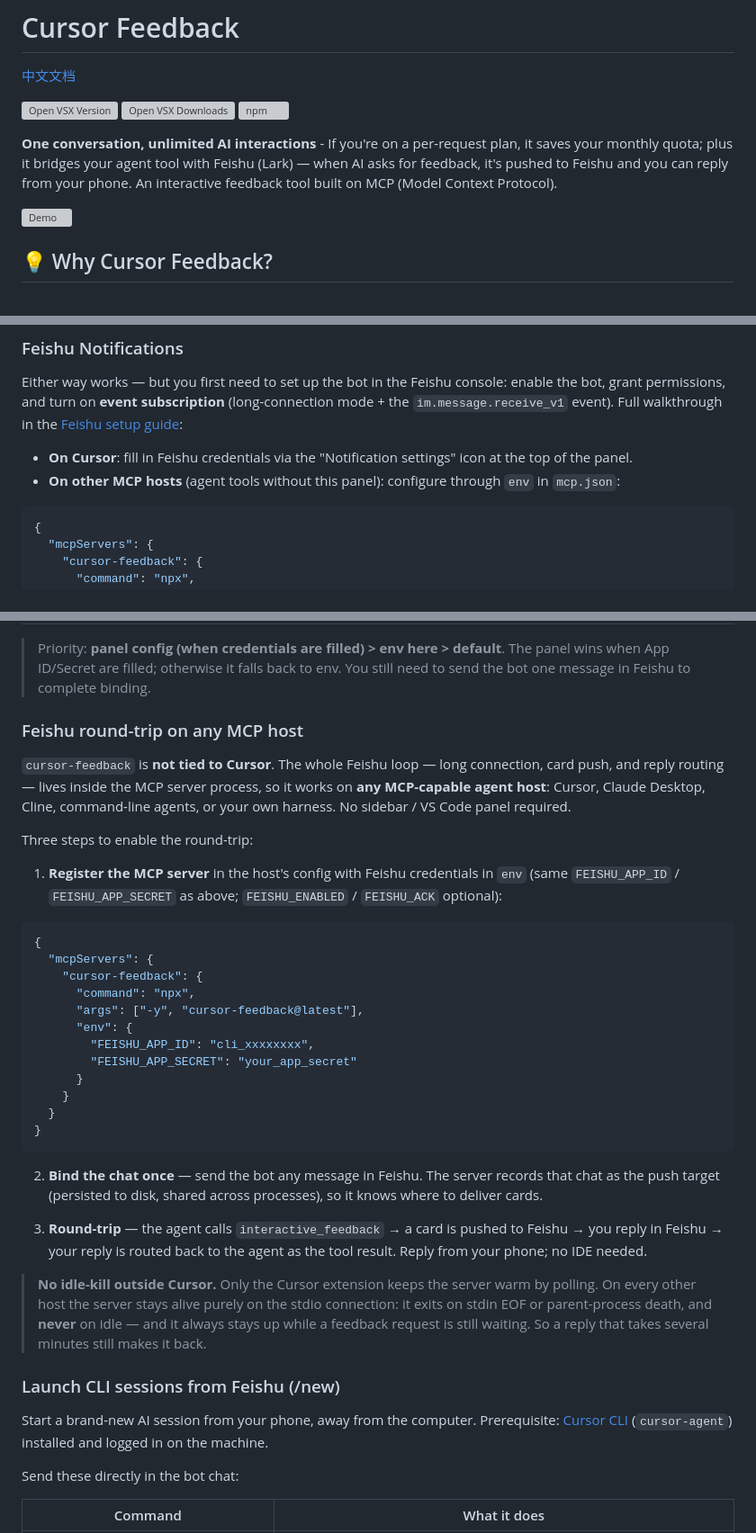
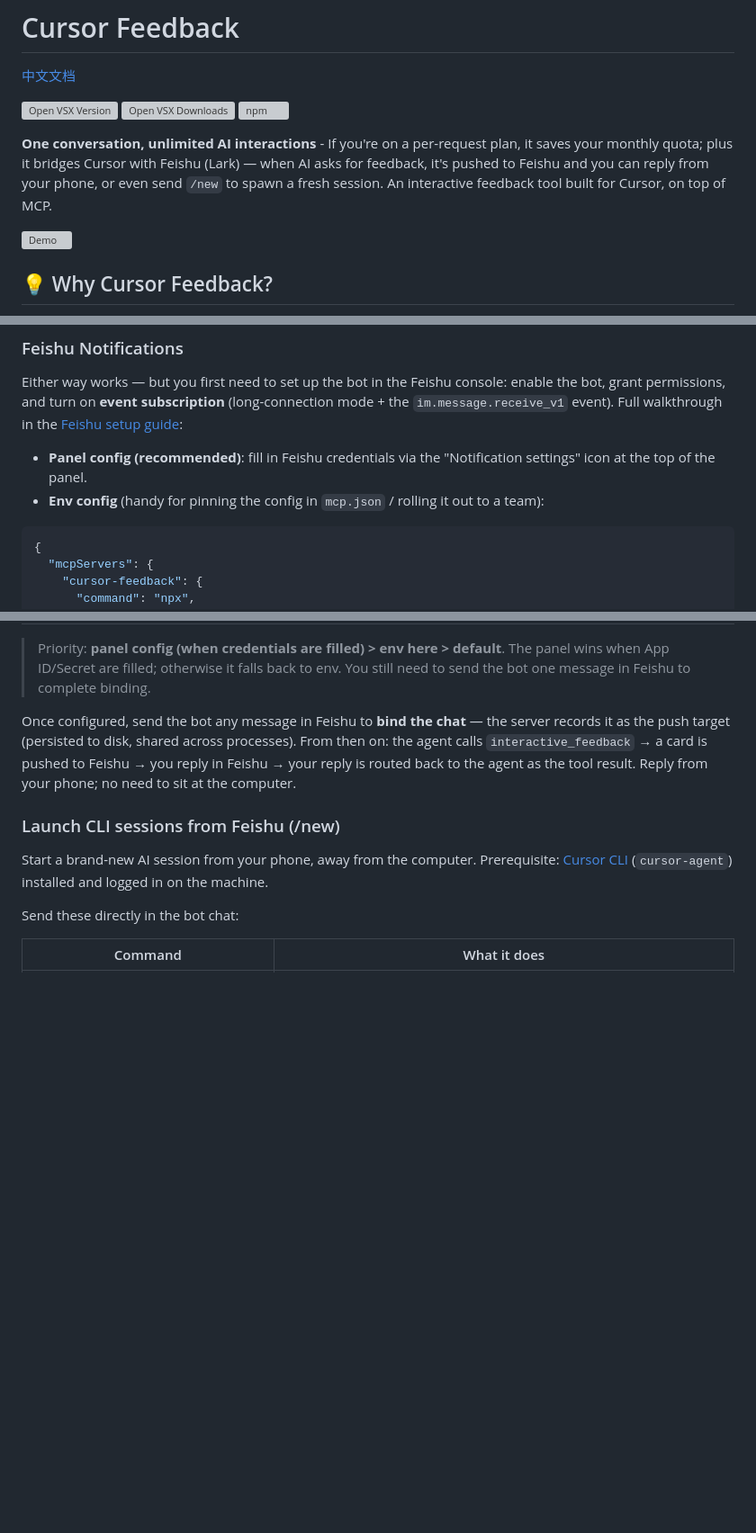
Before and after one commit to jianger666/cursor-feedback-extension, a Markdown page: README.md, 3 parts joined by grey strips. Shown at 90% size. Rendered like a GitHub page; blank space fills up the shorter version; grey boxes are pictures that could not be loaded.

````diff
--- a/README.md
+++ b/README.md
@@ -6,7 +6,7 @@
 [![Open VSX Downloads](https://img.shields.io/open-vsx/dt/jianger666/cursor-feedback)](https://open-vsx.org/extension/jianger666/cursor-feedback)
 [![npm](https://img.shields.io/npm/v/cursor-feedback)](https://www.npmjs.com/package/cursor-feedback)
 
-**One conversation, unlimited AI interactions** - If you're on a per-request plan, it saves your monthly quota; plus it bridges your agent tool with Feishu (Lark) — when AI asks for feedback, it's pushed to Feishu and you can reply from your phone. An interactive feedback tool built on MCP (Model Context Protocol).
+**One conversation, unlimited AI interactions** - If you're on a per-request plan, it saves your monthly quota; plus it bridges Cursor with Feishu (Lark) — when AI asks for feedback, it's pushed to Feishu and you can reply from your phone, or even send `/new` to spawn a fresh session. An interactive feedback tool built for Cursor, on top of MCP.
 
 ![Demo](./demo.gif)
 
@@ -205,8 +205,8 @@ Custom timeout (optional, default 5 minutes):
 
 Either way works — but you first need to set up the bot in the Feishu console: enable the bot, grant permissions, and turn on **event subscription** (long-connection mode + the `im.message.receive_v1` event). Full walkthrough in the [Feishu setup guide](./docs/feishu-setup.md):
 
-- **On Cursor**: fill in Feishu credentials via the "Notification settings" icon at the top of the panel.
-- **On other MCP hosts** (agent tools without this panel): configure through `env` in `mcp.json`:
+- **Panel config (recommended)**: fill in Feishu credentials via the "Notification settings" icon at the top of the panel.
+- **Env config** (handy for pinning the config in `mcp.json` / rolling it out to a team):
 
 ```json
 {
@@ -233,34 +233,7 @@ Either way works — but you first need to set up the bot in the Feishu console:
 
 > Priority: **panel config (when credentials are filled) > env here > default**. The panel wins when App ID/Secret are filled; otherwise it falls back to env. You still need to send the bot one message in Feishu to complete binding.
 
-### Feishu round-trip on any MCP host
-
-`cursor-feedback` is **not tied to Cursor**. The whole Feishu loop — long connection, card push, and reply routing — lives inside the MCP server process, so it works on **any MCP-capable agent host**: Cursor, Claude Desktop, Cline, command-line agents, or your own harness. No sidebar / VS Code panel required.
-
-Three steps to enable the round-trip:
-
-1. **Register the MCP server** in the host's config with Feishu credentials in `env` (same `FEISHU_APP_ID` / `FEISHU_APP_SECRET` as above; `FEISHU_ENABLED` / `FEISHU_ACK` optional):
-
-```json
-{
-  "mcpServers": {
-    "cursor-feedback": {
-      "command": "npx",
-      "args": ["-y", "cursor-feedback@latest"],
-      "env": {
-        "FEISHU_APP_ID": "cli_xxxxxxxx",
-        "FEISHU_APP_SECRET": "your_app_secret"
-      }
-    }
-  }
-}
-```
-
-2. **Bind the chat once** — send the bot any message in Feishu. The server records that chat as the push target (persisted to disk, shared across processes), so it knows where to deliver cards.
-
-3. **Round-trip** — the agent calls `interactive_feedback` → a card is pushed to Feishu → you reply in Feishu → your reply is routed back to the agent as the tool result. Reply from your phone; no IDE needed.
-
-> **No idle-kill outside Cursor.** Only the Cursor extension keeps the server warm by polling. On every other host the server stays alive purely on the stdio connection: it exits on stdin EOF or parent-process death, and **never** on idle — and it always stays up while a feedback request is still waiting. So a reply that takes several minutes still makes it back.
+Once configured, send the bot any message in Feishu to **bind the chat** — the server records it as the push target (persisted to disk, shared across processes). From then on: the agent calls `interactive_feedback` → a card is pushed to Feishu → you reply in Feishu → your reply is routed back to the agent as the tool result. Reply from your phone; no need to sit at the computer.
 
 ### Launch CLI sessions from Feishu (/new)
 
````
Also changed, not shown: README_CN.md (+4 -31 lines), docs/feishu-setup.md (+2 -2 lines).
